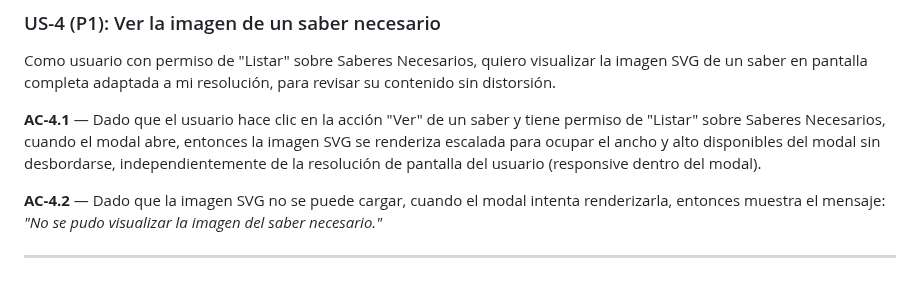
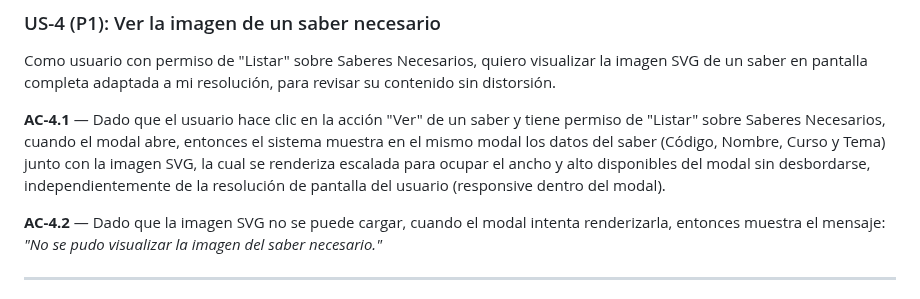
Before and after one commit to evelyn-vnx/equipo_l2, a Markdown page: taller-2/feature-saberes-necesario-grupo2/spec.md, the part around the change. Rendered like a GitHub page.

Commit message:
v2.2 refinamiento de spec - US-4

```diff
--- a/taller-2/feature-saberes-necesario-grupo2/spec.md
+++ b/taller-2/feature-saberes-necesario-grupo2/spec.md
@@ -73,7 +73,7 @@ Como usuario con permiso de "Listar" sobre Saberes Necesarios, quiero ver la lis
 ### US-4 (P1): Ver la imagen de un saber necesario
 Como usuario con permiso de "Listar" sobre Saberes Necesarios, quiero visualizar la imagen SVG de un saber en pantalla completa adaptada a mi resolución, para revisar su contenido sin distorsión.
 
-**AC-4.1** — Dado que el usuario hace clic en la acción "Ver" de un saber y tiene permiso de "Listar" sobre Saberes Necesarios, cuando el modal abre, entonces la imagen SVG se renderiza escalada para ocupar el ancho y alto disponibles del modal sin desbordarse, independientemente de la resolución de pantalla del usuario (responsive dentro del modal).
+**AC-4.1** — Dado que el usuario hace clic en la acción "Ver" de un saber y tiene permiso de "Listar" sobre Saberes Necesarios, cuando el modal abre, entonces el sistema muestra en el mismo modal los datos del saber (Código, Nombre, Curso y Tema) junto con la imagen SVG, la cual se renderiza escalada para ocupar el ancho y alto disponibles del modal sin desbordarse, independientemente de la resolución de pantalla del usuario (responsive dentro del modal).
 
 **AC-4.2** — Dado que la imagen SVG no se puede cargar, cuando el modal intenta renderizarla, entonces muestra el mensaje: _"No se pudo visualizar la imagen del saber necesario."_
 
```
